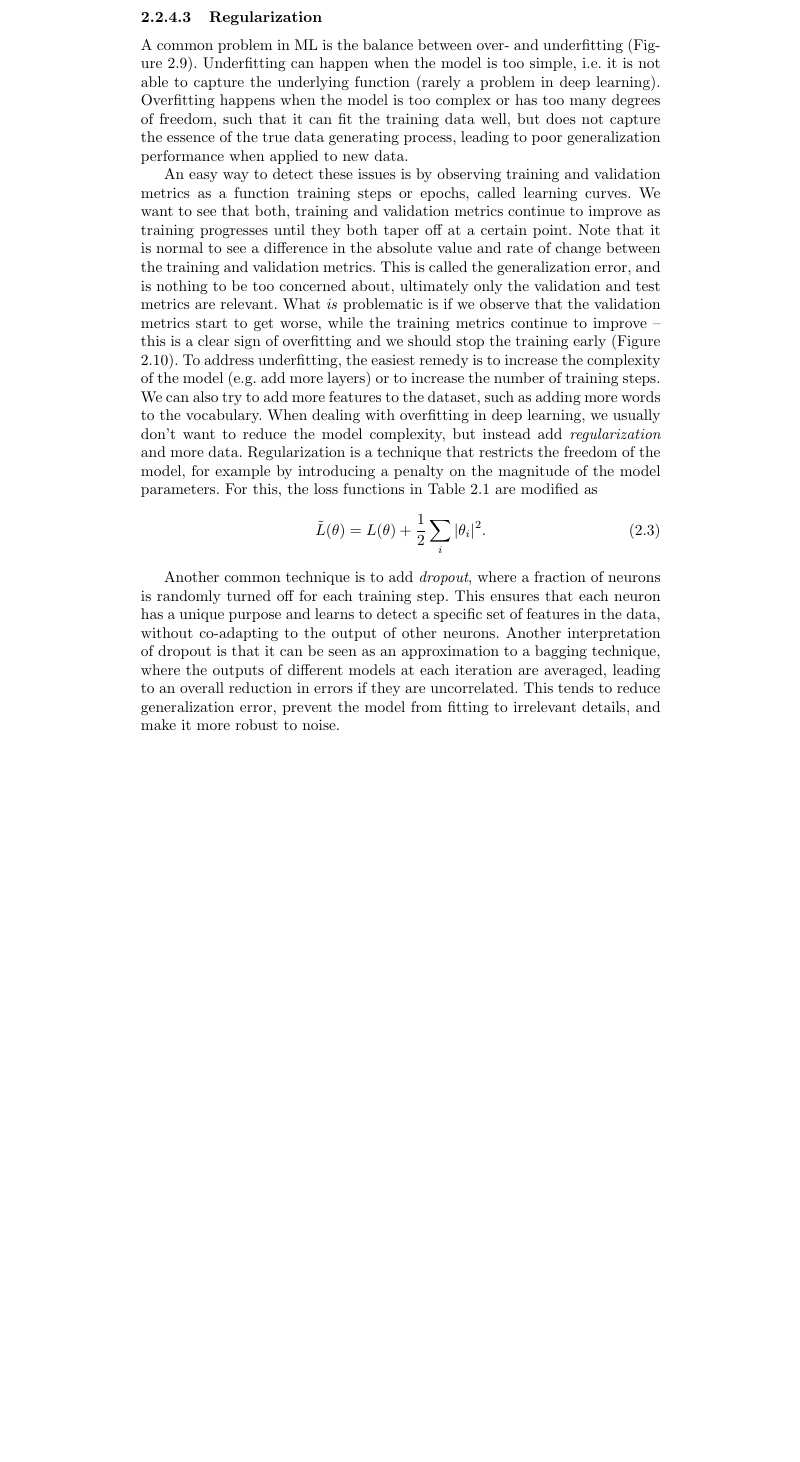
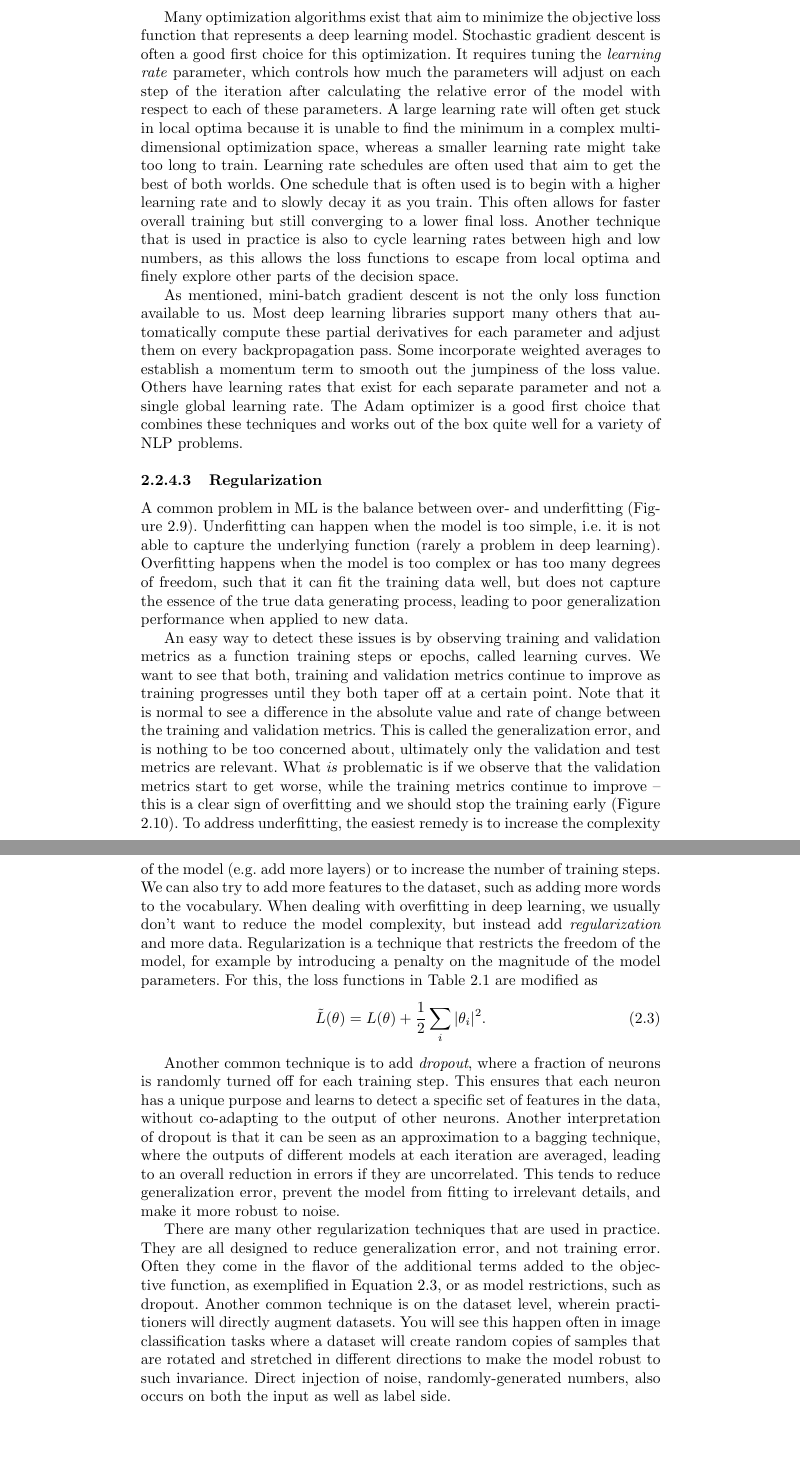
Before and after one commit to chris-boson/epilepsy, a LaTeX thesis (book/main.tex, which reads book/chapters/NLP/deep_learning.tex): part of page 39 of 58 before the commit and two parts of pages 39 and 40 of 58 after it, the two joined at a grey line, cut at the place of the change, the shorter picture padded with empty space. Compiled offline with pdfLaTeX.

Commit message:
Add a few paragraphs on regularization and optimization functions

```diff
--- a/book/chapters/NLP/deep_learning.tex
+++ b/book/chapters/NLP/deep_learning.tex
@@ -189,6 +189,20 @@ In practice, we will choose a batch size that is much smaller than the number of
     \label{fig:mini-batch}
 \end{figure}
 
+Many optimization algorithms exist that aim to minimize the objective loss function that represents a deep learning model. Stochastic
+gradient descent is often a good first choice for this optimization. It requires tuning the \textit{learning rate} parameter, which controls how much the parameters
+will adjust on each step of the iteration after calculating the relative error of the model with respect to each of these parameters. A large learning rate
+will often get stuck in local optima because it is unable to find the minimum in a complex multi-dimensional optimization space, whereas a smaller learning rate
+might take too long to train. Learning rate schedules are often used that aim to get the best of both worlds. One schedule that is often used is to
+begin with a higher learning rate and to slowly decay it as you train. This often allows for faster overall training but still converging to a lower final loss.
+Another technique that is used in practice is also to cycle learning rates between high and low numbers, as this allows the loss functions to escape
+from local optima and finely explore other parts of the decision space.
+
+As mentioned, mini-batch gradient descent is not the only loss function available to us. Most deep learning libraries support many others that
+automatically compute these partial derivatives for each parameter and adjust them on every backpropagation pass. Some incorporate weighted averages to establish
+a momentum term to smooth out the jumpiness of the loss value. Others have learning rates that exist for each separate parameter and not a single global learning rate.
+The Adam optimizer is a good first choice that combines these techniques and works out of the box quite well for a variety of NLP problems.
+
 
 \subsubsection{Regularization}
 \begin{figure}[h]
@@ -227,3 +241,11 @@ Another common technique is to add \textit{dropout}, where a fraction of neurons
 This ensures that each neuron has a unique purpose and learns to detect a specific set of features in the data, without co-adapting to the output of other neurons.
 Another interpretation of dropout is that it can be seen as an approximation to a bagging technique, where the outputs of different models at each iteration are averaged, leading to an overall reduction in errors if they are uncorrelated.
 This tends to reduce generalization error, prevent the model from fitting to irrelevant details, and make it more robust to noise.
+
+There are many other regularization techniques that are used in practice. They are all designed to reduce
+generalization error, and not training error. Often they come in the flavor of the additional terms added to the
+objective function, as exemplified in Equation 2.3, or as model restrictions, such as dropout. Another common technique
+is on the dataset level, wherein practitioners will directly augment datasets. You will see this happen often in image classification
+tasks where a dataset will create random copies of samples that are rotated and stretched in different directions to make
+the model robust to such invariance. Direct injection of noise, randomly-generated numbers, also occurs on both the input
+as well as label side.
```
